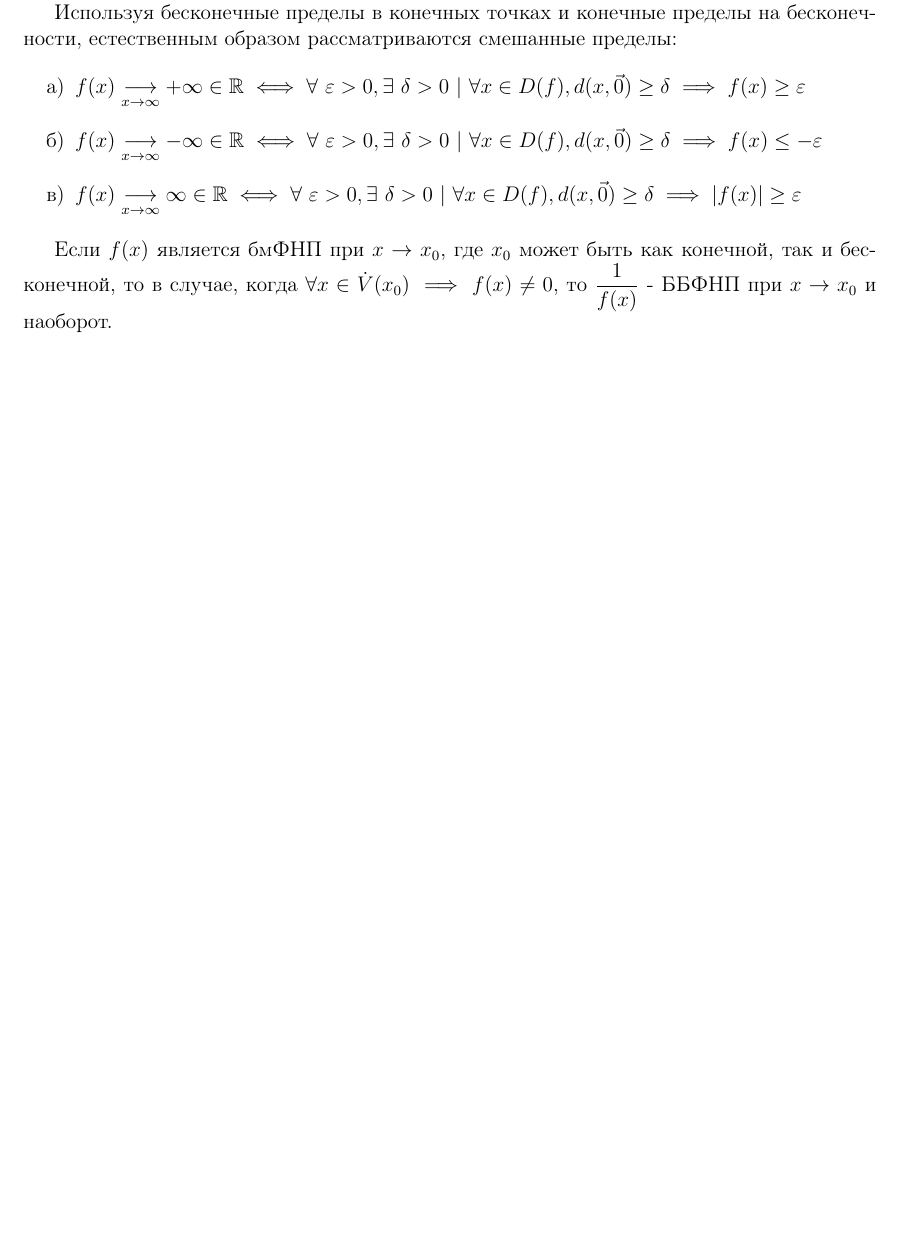
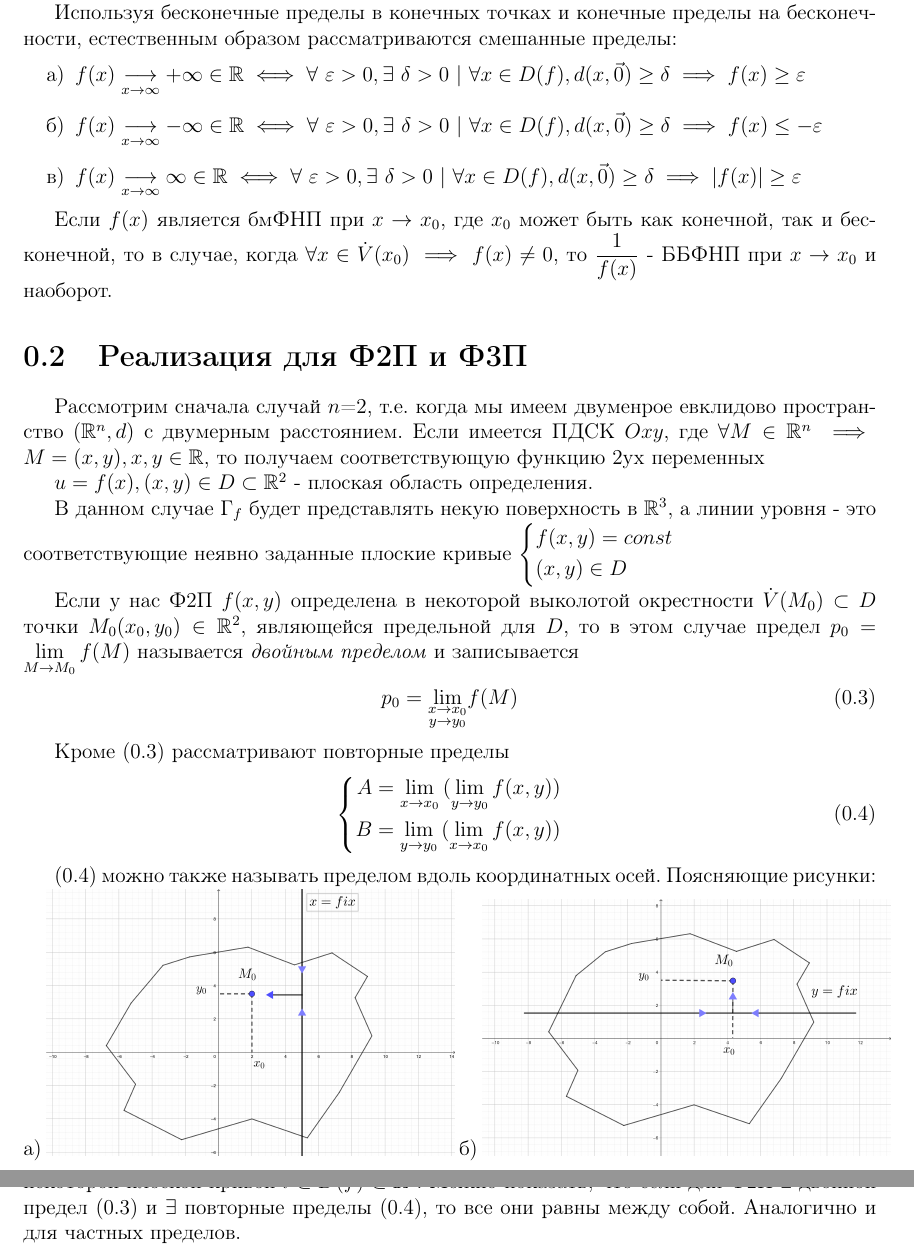
Before and after one commit to alex65536/bulatov-lectures, a LaTeX document (tex/chapter2/lec3.tex): part of page 3 of 3 before the commit and two parts of pages 3 and 4 of 4 after it, the two joined at a grey line, cut so that both start at the same text, the shorter picture padded with empty space. Compiled offline with pdfLaTeX.

Commit message:
Added two pictures from geogebra

```diff
--- a/tex/chapter2/lec3.tex
+++ b/tex/chapter2/lec3.tex
@@ -2,6 +2,12 @@
 \def\input@path{{../../}}
 \makeatother
 \documentclass[../../main.tex]{subfiles}
+
+\graphicspath{
+	{../../img/}
+	{../img/}
+	{img/}
+}
 
 \begin{document}
 
@@ -180,4 +186,58 @@ $f(x)\underset{x \to \infty}{\longrightarrow}  p_0 \in \R \iff
 так и бесконечной, то в случае, когда $\forall x \in \dot{V}{(x_0)} \implies
 f(x) \ne 0$, то $\dfrac{1}{f(x)}$ - ББФНП при $x \to x_0$ и наоборот.
 
+\section{Реализация для Ф2П и Ф3П}
+
+Рассмотрим сначала случай $n$=2, т.е. когда мы имеем двуменрое евклидово
+пространство $(\R^n, d)$ с двумерным расстоянием. Если имеется ПДСК $Oxy$, где
+$\forall M \in \R^n \implies$
+$M = (x, y), x, y \in \R$, то получаем
+соответствующую функцию 2ух переменных
+
+$u = f(x), (x, y) \in D \subset \R^2$ -
+плоская область определения.
+
+В данном случае $\text{Г}_f$ будет представлять некую поверхность в $\R^3$,
+а линии уровня - это соответствующие неявно заданные плоские кривые
+$\left\{\begin{aligned}
+	&f(x, y) = const \\
+	&(x, y) \in D
+\end{aligned}\right.$
+
+Если у нас Ф2П $f(x, y)$ определена в некоторой выколотой окрестности
+$\dot{V}(M_0) \subset D$ точки $M_0(x_0, y_0) \in \R^2$, являющейся предельной для $D$,
+то в этом случае  предел $p_0 = \displaystyle \lim_{M \to M_0}{f(M)}$ называется
+\emph{двойным пределом} и записывается
+\begin{equation}
+\label{double-lim}
+p_0 = \underset{\substack{
+	x \to x_0 \\
+	y \to y_0
+}}{\lim}f(M)
+\end{equation}
+
+Кроме \eqref{double-lim} рассматривают повторные пределы
+\begin{equation}
+\label{rep-lim}
+	\left\{\begin{aligned}
+		A = \displaystyle\lim_{x \to x_0}{(\lim_{y \to y_0}{f(x, y)})} \\
+		B = \displaystyle\lim_{y \to y_0}{(\lim_{x \to x_0}{f(x, y)})}
+	\end{aligned}\right.
+\end{equation}
+
+\eqref{rep-lim} можно также называть пределом вдоль координатных осей.
+Поясняющие рисунки: \\
+a)
+\includegraphics[scale=0.33]{rep-lim-case-a.png}
+б)
+\includegraphics[scale=0.33]{rep-lim-case-b.png}
+
+Кроме \eqref{double-lim} и \eqref{rep-lim} рассматривают частные
+пределы пределы Ф2П, когда независимые переменные стемятся к $x_0, y_0$
+не произвольным образом, а специальным. Например, по некоторой плоской
+кривой $l \subset{D(f)} \subset \R^2$. Можно показать, что если для Ф2П
+$\exists$ двойной предел \eqref{double-lim} и $\exists$ повторные
+пределы \eqref{rep-lim}, то все они равны между собой. Аналогично и
+для частных пределов.
+
 \end{document}
```
Also changed, not shown: img/rep-lim-case-a.png (added), img/rep-lim-case-b.png (added).
